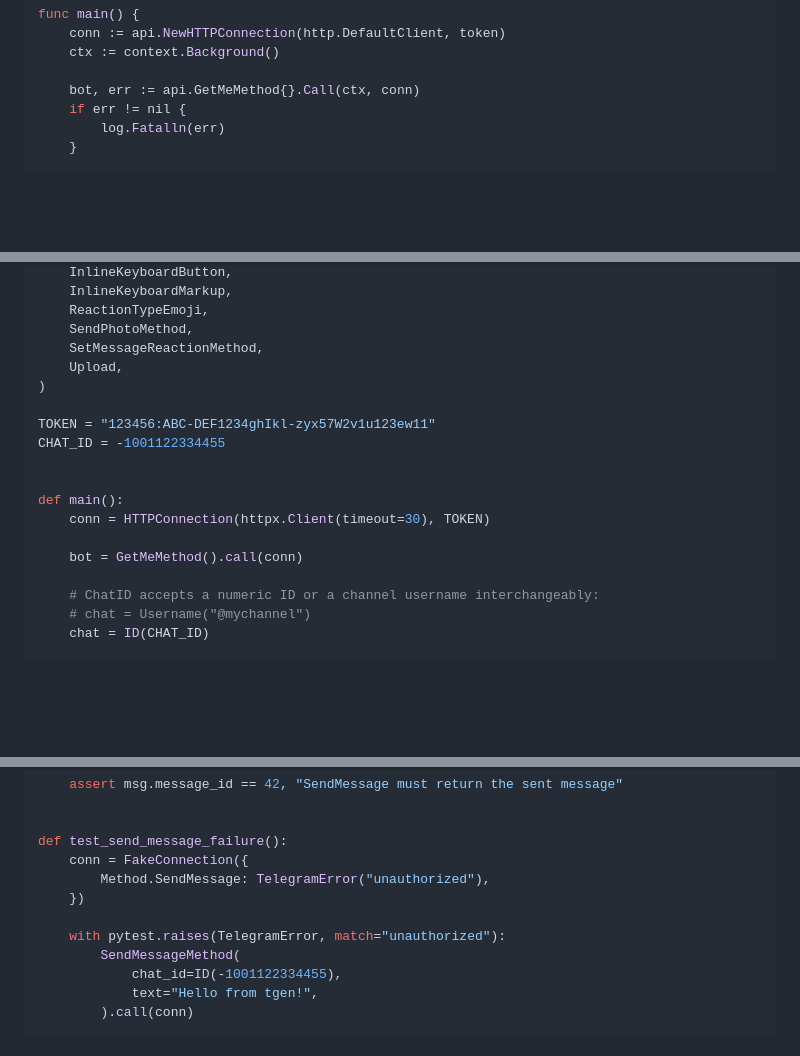
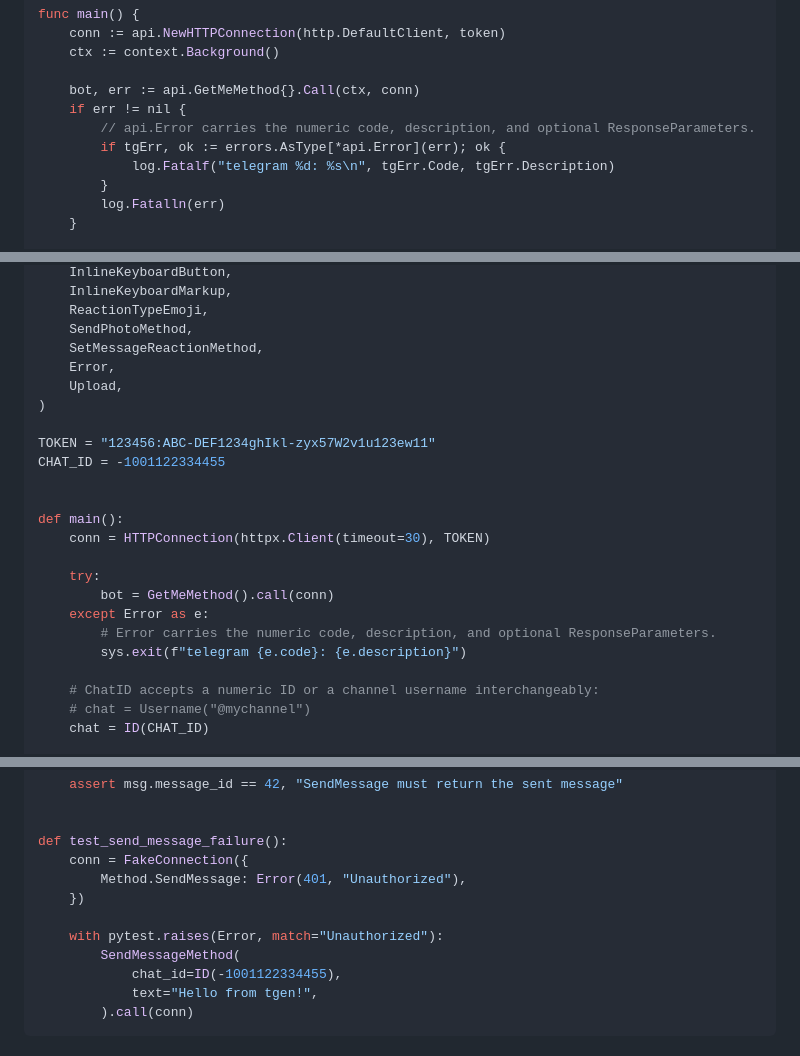
Before and after one commit to andreychh/tgen, a Markdown page: README.md, 3 parts joined by grey strips. Rendered like a GitHub page; blank space fills up the shorter version.

Commit message:
docs(#146): show typed error handling in README examples

```diff
--- a/README.md
+++ b/README.md
@@ -130,6 +131,10 @@ func main() {
 
 	bot, err := api.GetMeMethod{}.Call(ctx, conn)
 	if err != nil {
+		// api.Error carries the numeric code, description, and optional ResponseParameters.
+		if tgErr, ok := errors.AsType[*api.Error](err); ok {
+			log.Fatalf("telegram %d: %s\n", tgErr.Code, tgErr.Description)
+		}
 		log.Fatalln(err)
 	}
 
@@ -250,6 +255,7 @@ from api import (
     ReactionTypeEmoji,
     SendPhotoMethod,
     SetMessageReactionMethod,
+    Error,
     Upload,
 )
 
@@ -260,7 +266,11 @@ CHAT_ID = -1001122334455
 def main():
     conn = HTTPConnection(httpx.Client(timeout=30), TOKEN)
 
-    bot = GetMeMethod().call(conn)
+    try:
+        bot = GetMeMethod().call(conn)
+    except Error as e:
+        # Error carries the numeric code, description, and optional ResponseParameters.
+        sys.exit(f"telegram {e.code}: {e.description}")
 
     # ChatID accepts a numeric ID or a channel username interchangeably:
     # chat = Username("@mychannel")
@@ -339,10 +349,10 @@ def test_send_message():
 
 def test_send_message_failure():
     conn = FakeConnection({
-        Method.SendMessage: TelegramError("unauthorized"),
+        Method.SendMessage: Error(401, "Unauthorized"),
     })
 
-    with pytest.raises(TelegramError, match="unauthorized"):
+    with pytest.raises(Error, match="Unauthorized"):
         SendMessageMethod(
             chat_id=ID(-1001122334455),
             text="Hello from tgen!",
```
Also changed, not shown: other parts of README.md (+2 -1 lines).
